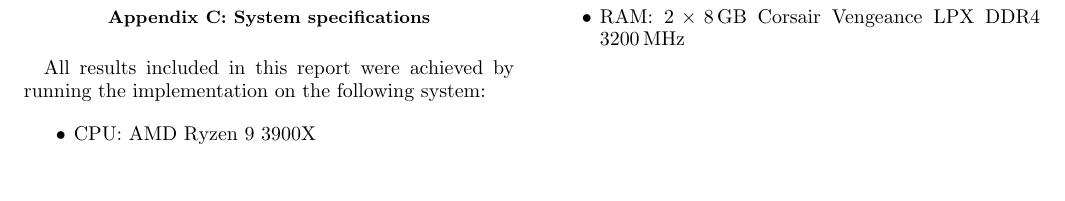
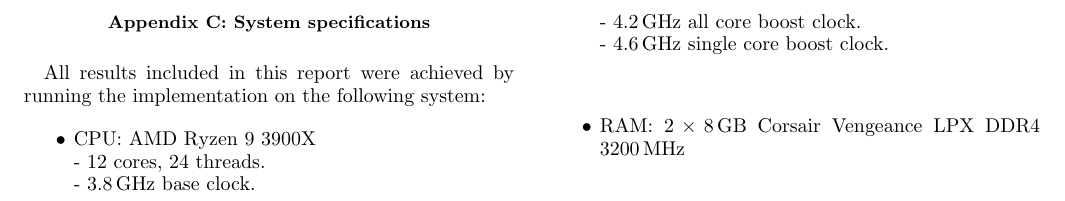
Before and after one commit to eivinsto/FYS3150_Project_4, a LaTeX paper (doc/FYS3150_Project_4.tex): part of page 22 of 22, cut at the place of the change, the shorter picture padded with empty space. Compiled offline with pdfLaTeX.

Commit message:
Added expanded info about cpu in appendix C

```diff
--- a/doc/FYS3150_Project_4.tex
+++ b/doc/FYS3150_Project_4.tex
@@ -1167,13 +1167,16 @@ Here is a folder of selected results from running our code.
 
 \url{https://github.com/eivinsto/FYS3150_Project_4/tree/master/data}
 
-~
 \newpage
 \section{System specifications} \label{C}
 All results included in this report were achieved by running the implementation on the following system:
 
 \begin{itemize}
-	\item CPU: AMD Ryzen \(9\) \(3900\)X
+	\item CPU: AMD Ryzen \(9\) \(3900\)X \\
+		- \(12\) cores, \(24\) threads. \\
+		- \(\SI{3.8}{\giga\hertz}\) base clock. \\
+		- \(\SI{4.2}{\giga\hertz}\) all core boost clock. \\
+		- \(\SI{4.6}{\giga\hertz}\) single core boost clock. \\
 	\item RAM: \(2\times\SI{8}{\giga\byte}\) Corsair Vengeance LPX DDR\(4\) \(\SI{3200}{\mega\hertz}\)
 \end{itemize}
 
```
